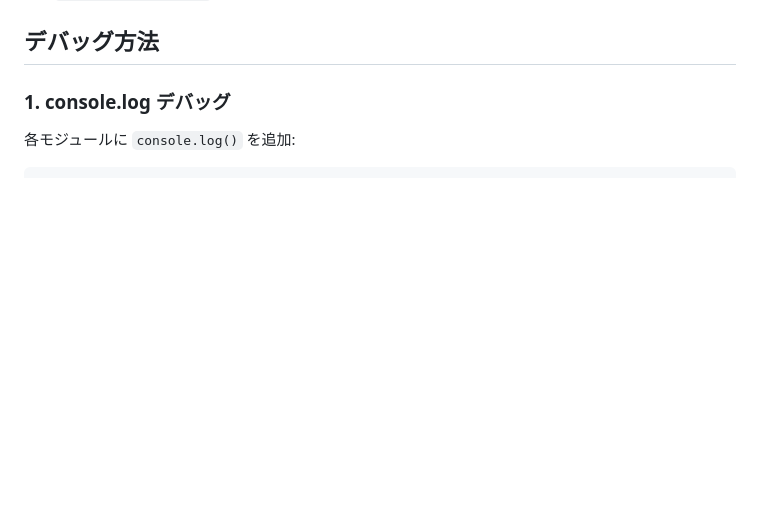
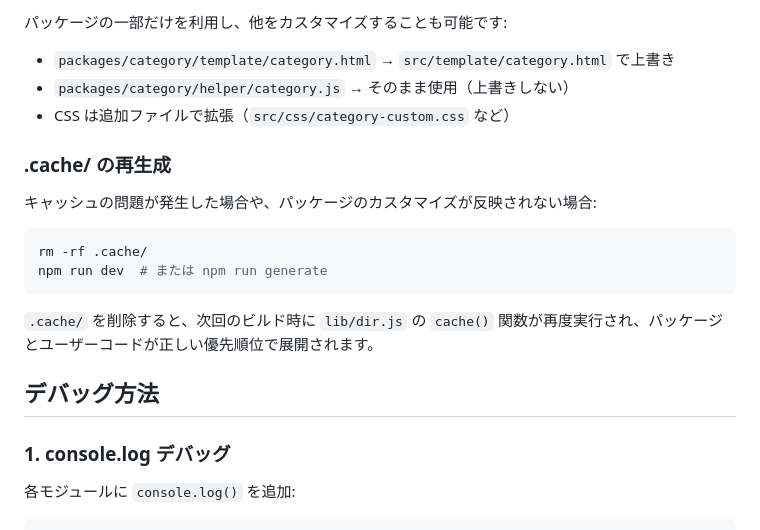
Before and after one commit to amashigeseiji/tenjuu99-blog, a Markdown page: docs/develop.md, the part around one of its changes. Drawn GitHub-style; blank space fills up the shorter version.

````diff
--- a/docs/develop.md
+++ b/docs/develop.md
@@ -241,3 +313,20 @@ packages/{パッケージ名}/
+パッケージの一部だけを利用し、他をカスタマイズすることも可能です:
+
+- `packages/category/template/category.html` → `src/template/category.html` で上書き
+- `packages/category/helper/category.js` → そのまま使用（上書きしない）
+- CSS は追加ファイルで拡張（`src/css/category-custom.css` など）
+
+### .cache/ の再生成
+
+キャッシュの問題が発生した場合や、パッケージのカスタマイズが反映されない場合:
+
+```bash
+rm -rf .cache/
+npm run dev  # または npm run generate
+```
+
+`.cache/` を削除すると、次回のビルド時に `lib/dir.js` の `cache()` 関数が再度実行され、パッケージとユーザーコードが正しい優先順位で展開されます。
+
 ## デバッグ方法
 
 ### 1. console.log デバッグ
````
Also changed, not shown: other parts of docs/develop.md (+72 -0 lines), docs/spec.md (+40 -1 lines).
